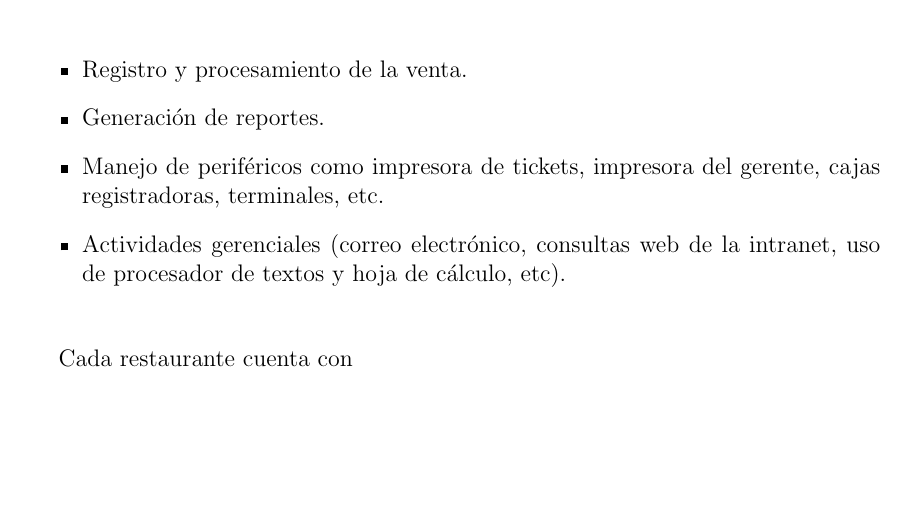
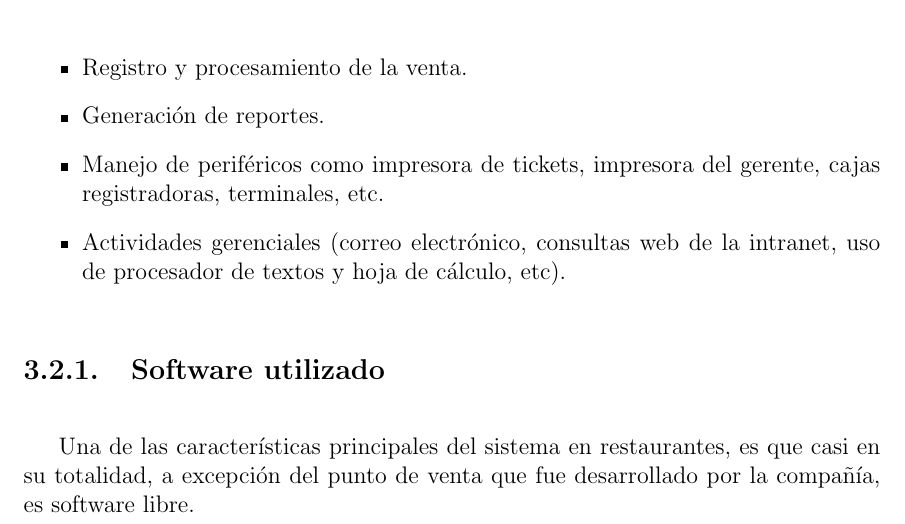
Before and after one commit to herrsergio/informe_actividades, a LaTeX book (master.tex, which reads desarrollo.tex): part of page 6 of 6, cut so that both start at the same text, the shorter picture padded with empty space. Compiled offline with LaTeX, dvips and Ghostscript.

Commit message:
Cambios a desarrollo.tex

```diff
--- a/desarrollo.tex
+++ b/desarrollo.tex
@@ -32,4 +32,7 @@ Cada uno de los restaurantes cuenta con una computadora, en la cual se efectúan
  \item Actividades gerenciales (correo electrónico, consultas web de la intranet, uso de procesador de textos y hoja de cálculo, etc).
 \end{itemize}
 
-Cada restaurante cuenta con
+\subsection{Software utilizado}
+\label{subsec:software}
+
+Una de las características principales del sistema en restaurantes, es que casi en su totalidad, a excepción del punto de venta que fue desarrollado por la compañía, es software libre.
```
